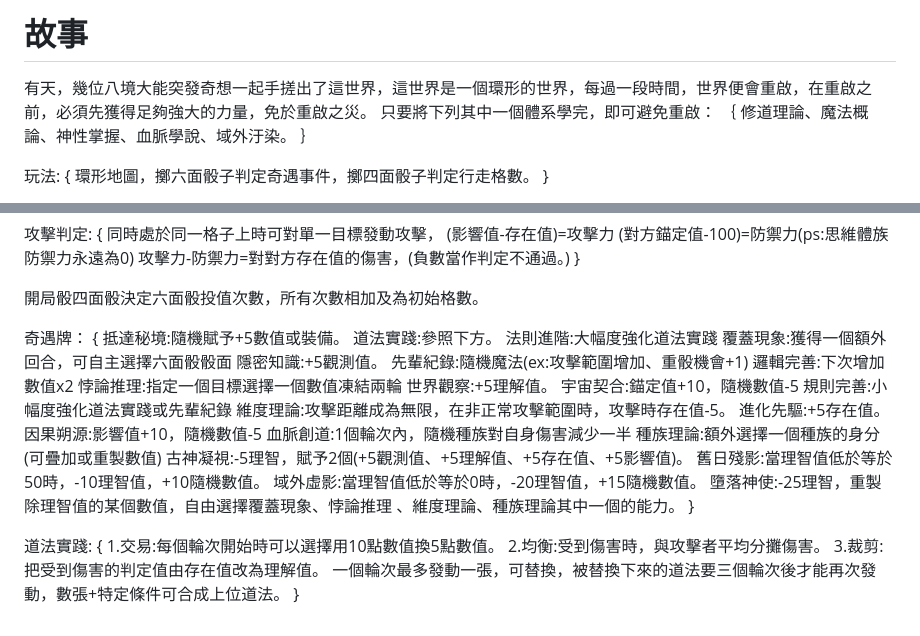
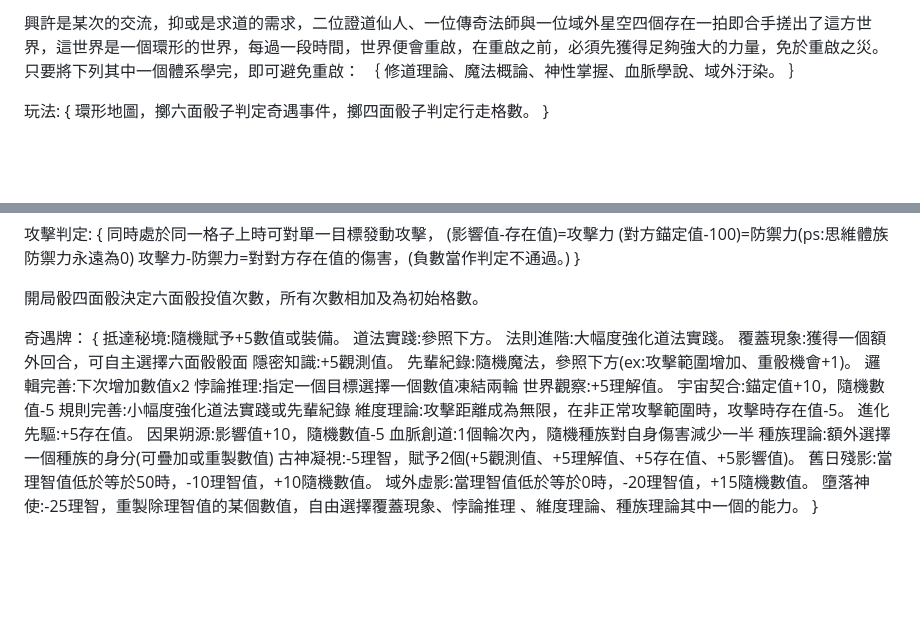
Before and after one commit to yuyoux7/IT, a Markdown page: daskgame/README.md, 2 parts joined by grey strips. Rendered like a GitHub page; blank space fills up the shorter version.

Commit message:
更新 README.md

```diff
--- a/daskgame/README.md
+++ b/daskgame/README.md
@@ -1,5 +1,4 @@
-# 故事
-有天，幾位八境大能突發奇想一起手搓出了這世界，這世界是一個環形的世界，每過一段時間，世界便會重啟，在重啟之前，必須先獲得足夠強大的力量，免於重啟之災。
+興許是某次的交流，抑或是求道的需求，二位證道仙人、一位傳奇法師與一位域外星空四個存在一拍即合手搓出了這方世界，這世界是一個環形的世界，每過一段時間，世界便會重啟，在重啟之前，必須先獲得足夠強大的力量，免於重啟之災。
 只要將下列其中一個體系學完，即可避免重啟：
 ｛
 修道理論、魔法概論、神性掌握、血脈學說、域外汙染。
@@ -60,10 +59,10 @@
 {
 抵達秘境:隨機賦予+5數值或裝備。
 道法實踐:參照下方。
-法則進階:大幅度強化道法實踐
+法則進階:大幅度強化道法實踐。
 覆蓋現象:獲得一個額外回合，可自主選擇六面骰骰面
 隱密知識:+5觀測值。
-先輩紀錄:隨機魔法(ex:攻擊範圍增加、重骰機會+1)
+先輩紀錄:隨機魔法，參照下方(ex:攻擊範圍增加、重骰機會+1)。
 邏輯完善:下次增加數值x2
 悖論推理:指定一個目標選擇一個數值凍結兩輪
 世界觀察:+5理解值。
@@ -80,11 +79,3 @@
 墮落神使:-25理智，重製除理智值的某個數值，自由選擇覆蓋現象、悖論推理
 、維度理論、種族理論其中一個的能力。
 }
-
-道法實踐:
-{
-1.交易:每個輪次開始時可以選擇用10點數值換5點數值。
-2.均衡:受到傷害時，與攻擊者平均分攤傷害。
-3.裁剪:把受到傷害的判定值由存在值改為理解值。
-一個輪次最多發動一張，可替換，被替換下來的道法要三個輪次後才能再次發動，數張+特定條件可合成上位道法。
-}
```
